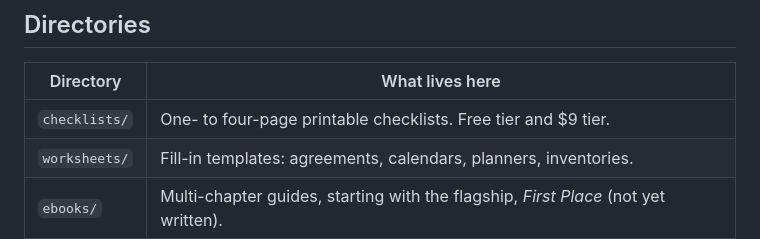
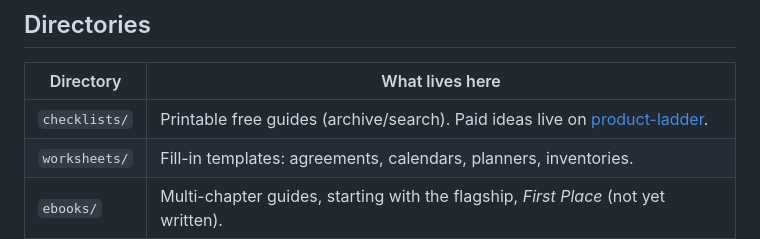
Before and after one commit to cwarloe/mr-life-manager, a Markdown page: products/README.md, the part around the change. GitHub-like rendering.

Commit message:
Cleanup: checklists are free archive guides, not $9 tier

```diff
--- a/products/README.md
+++ b/products/README.md
@@ -15,7 +15,7 @@ quality, package many times. See
 
 | Directory | What lives here |
 |---|---|
-| `checklists/` | One- to four-page printable checklists. Free tier and $9 tier. |
+| `checklists/` | Printable free guides (archive/search). Paid ideas live on [product-ladder](../docs/business/product-ladder.md). |
 | `worksheets/` | Fill-in templates: agreements, calendars, planners, inventories. |
 | `ebooks/` | Multi-chapter guides, starting with the flagship, *First Place* (not yet written). |
 | `courses/` | Structured multi-module programs, text or video. |
```
